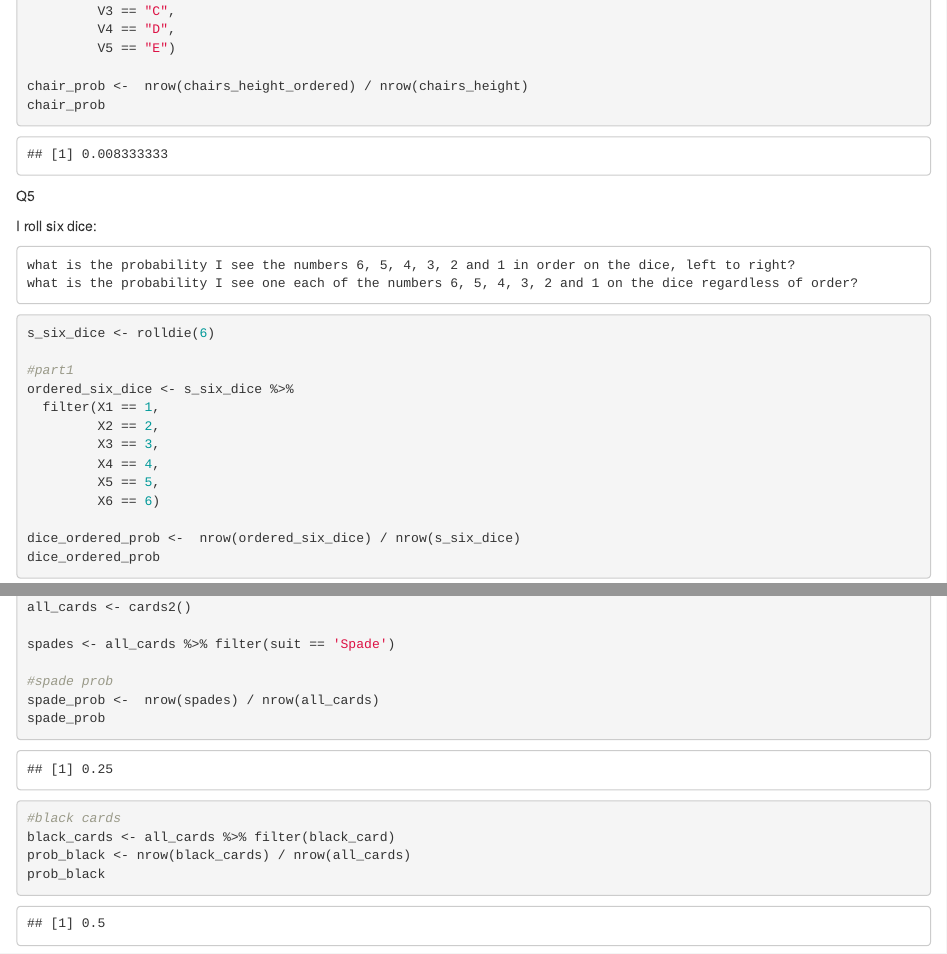
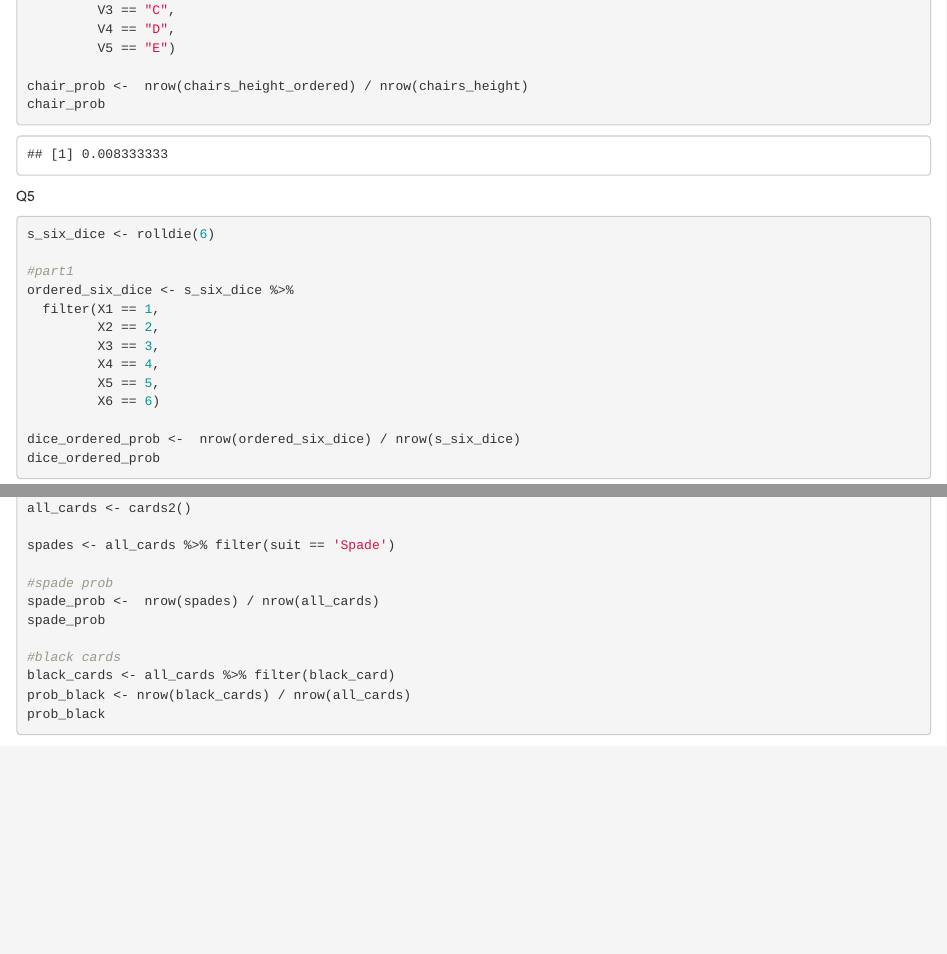
Before and after one commit to mjmarr/codeclan_homework, an R Markdown document (week_06/day_01/day_01.Rmd): the page in a window 1100 px wide, from 5750 px down before the commit and from 5760 px down after it, so that both start at the same text, and a second part further down, joined at a grey line. Rendered offline with R 4.5, knitr and Pandoc, with nearby package versions; some code elsewhere in the file could not run offline.

Commit message:
removed question

````diff
--- a/week_06/day_01/day_01.Rmd
+++ b/week_06/day_01/day_01.Rmd
@@ -30,6 +30,7 @@ crew_table <- titanic %>%
   tabyl(crew, survived) %>%
   adorn_totals(where = c("row", "col")) %>%
   adorn_percentages(denominator = "all") %>%
+  adorn_rounding(digits = 4) %>%
   adorn_title()
 crew_table
 
@@ -94,11 +95,6 @@ chair_prob
 ```
 
 Q5
-
-I roll six dice:
-
-    what is the probability I see the numbers 6, 5, 4, 3, 2 and 1 in order on the dice, left to right?
-    what is the probability I see one each of the numbers 6, 5, 4, 3, 2 and 1 on the dice regardless of order?
 
 ```{r}
 s_six_dice <- rolldie(6)
````
